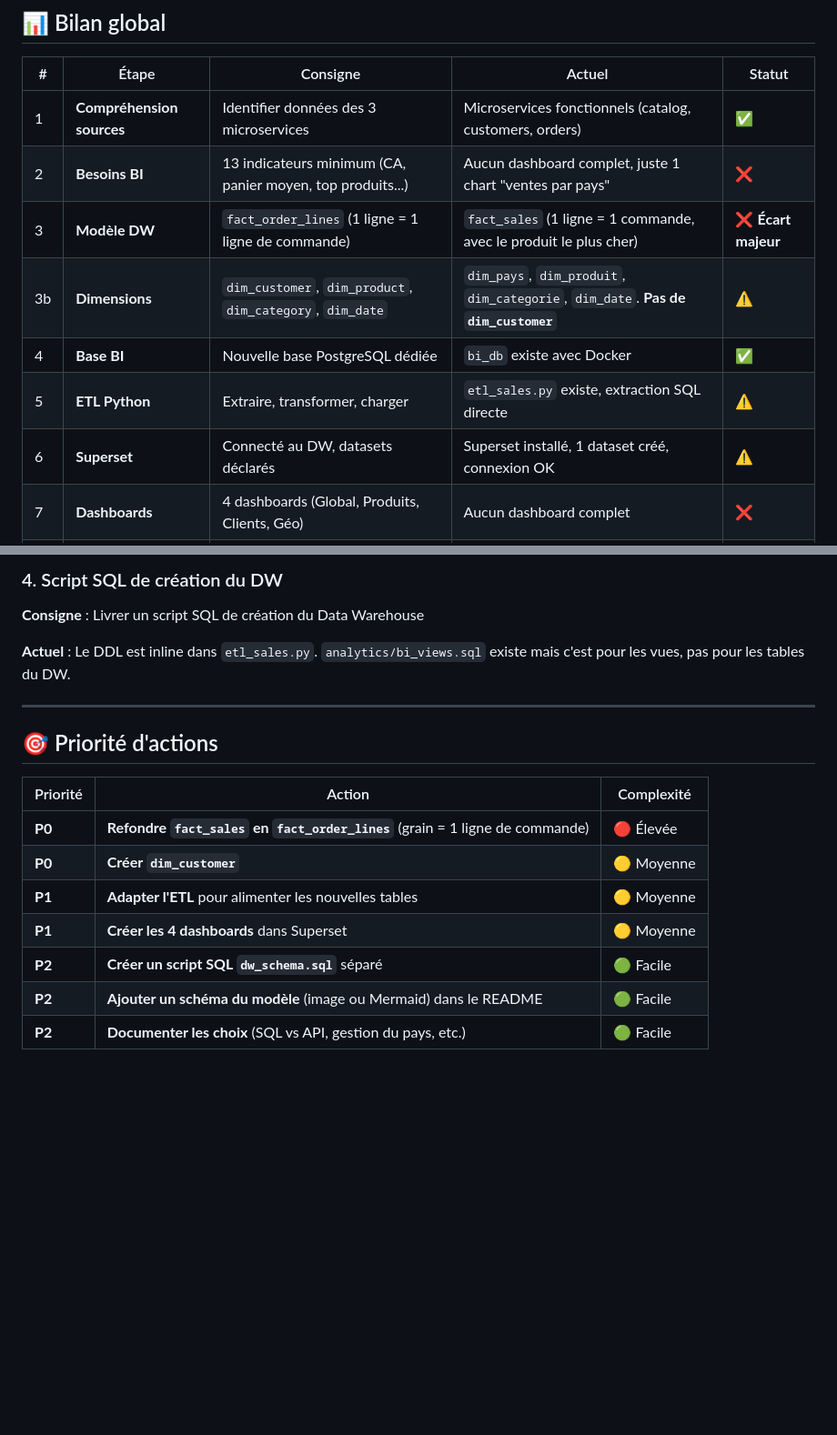
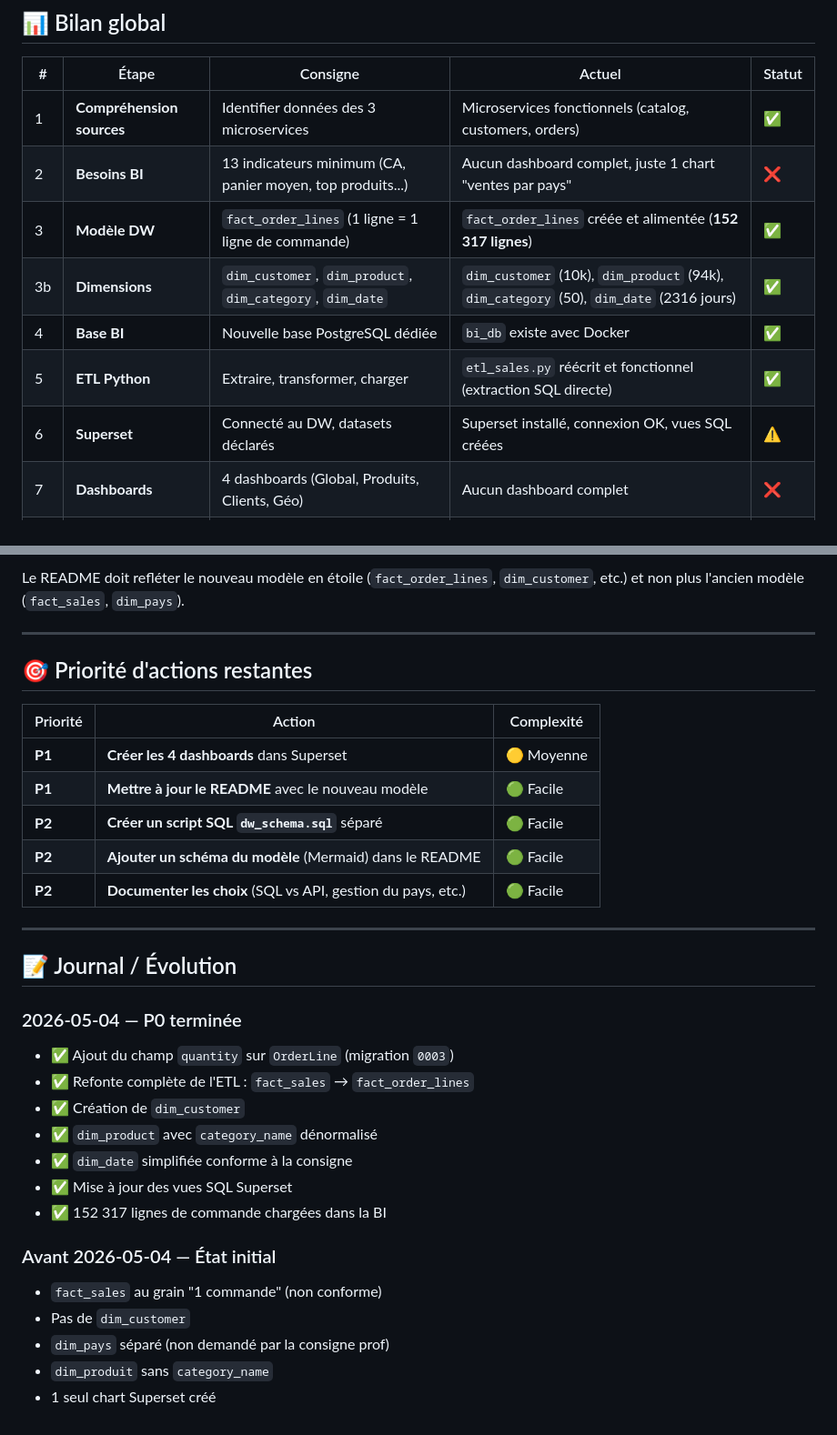
Before and after one commit to theo-stoffelbach/TP8-9, a Markdown page: AUDIT.md, 2 parts joined by grey strips. Shown at 91% size. GitHub-like rendering; blank space fills up the shorter version.

```diff
--- a/AUDIT.md
+++ b/AUDIT.md
@@ -11,11 +11,11 @@
 |---|-------|----------|--------|--------|
 | 1 | **Compréhension sources** | Identifier données des 3 microservices | Microservices fonctionnels (catalog, customers, orders) | ✅ |
 | 2 | **Besoins BI** | 13 indicateurs minimum (CA, panier moyen, top produits...) | Aucun dashboard complet, juste 1 chart "ventes par pays" | ❌ |
-| 3 | **Modèle DW** | `fact_order_lines` (1 ligne = 1 ligne de commande) | `fact_sales` (1 ligne = 1 commande, avec le produit le plus cher) | ❌ **Écart majeur** |
-| 3b | **Dimensions** | `dim_customer`, `dim_product`, `dim_category`, `dim_date` | `dim_pays`, `dim_produit`, `dim_categorie`, `dim_date`. **Pas de `dim_customer`** | ⚠️ |
+| 3 | **Modèle DW** | `fact_order_lines` (1 ligne = 1 ligne de commande) | `fact_order_lines` créée et alimentée (**152 317 lignes**) | ✅ |
+| 3b | **Dimensions** | `dim_customer`, `dim_product`, `dim_category`, `dim_date` | `dim_customer` (10k), `dim_product` (94k), `dim_category` (50), `dim_date` (2316 jours) | ✅ |
 | 4 | **Base BI** | Nouvelle base PostgreSQL dédiée | `bi_db` existe avec Docker | ✅ |
-| 5 | **ETL Python** | Extraire, transformer, charger | `etl_sales.py` existe, extraction SQL directe | ⚠️ |
-| 6 | **Superset** | Connecté au DW, datasets déclarés | Superset installé, 1 dataset créé, connexion OK | ⚠️ |
+| 5 | **ETL Python** | Extraire, transformer, charger | `etl_sales.py` réécrit et fonctionnel (extraction SQL directe) | ✅ |
+| 6 | **Superset** | Connecté au DW, datasets déclarés | Superset installé, connexion OK, vues SQL créées | ⚠️ |
 | 7 | **Dashboards** | 4 dashboards (Global, Produits, Clients, Géo) | Aucun dashboard complet | ❌ |
 | 8 | **Analyse archi** | Questions sur OLTP vs OLAP, choix... | Pas documenté | ❌ |
 | 9 | **Livrables** | ETL, SQL DW, schéma, dashboards, README | ETL ✅, SQL DW ❌, schéma ❌, dashboards ❌, README ✅ | ⚠️ |
@@ -113,20 +76,36 @@ Avec le modèle actuel, **impossible** de calculer la quantité vendue par produ
 
-### 4. Script SQL de création du DW
-
-**Consigne** : Livrer un script SQL de création du Data Warehouse
-
-**Actuel** : Le DDL est inline dans `etl_sales.py`. `analytics/bi_views.sql` existe mais c'est pour les vues, pas pour les tables du DW.
+Le README doit refléter le nouveau modèle en étoile (`fact_order_lines`, `dim_customer`, etc.) et non plus l'ancien modèle (`fact_sales`, `dim_pays`).
 
 ---
 
-## 🎯 Priorité d'actions
+## 🎯 Priorité d'actions restantes
 
 | Priorité | Action | Complexité |
 |----------|--------|------------|
-| **P0** | **Refondre `fact_sales` en `fact_order_lines`** (grain = 1 ligne de commande) | 🔴 Élevée |
-| **P0** | **Créer `dim_customer`** | 🟡 Moyenne |
-| **P1** | **Adapter l'ETL** pour alimenter les nouvelles tables | 🟡 Moyenne |
 | **P1** | **Créer les 4 dashboards** dans Superset | 🟡 Moyenne |
+| **P1** | **Mettre à jour le README** avec le nouveau modèle | 🟢 Facile |
 | **P2** | **Créer un script SQL `dw_schema.sql`** séparé | 🟢 Facile |
-| **P2** | **Ajouter un schéma du modèle** (image ou Mermaid) dans le README | 🟢 Facile |
+| **P2** | **Ajouter un schéma du modèle** (Mermaid) dans le README | 🟢 Facile |
 | **P2** | **Documenter les choix** (SQL vs API, gestion du pays, etc.) | 🟢 Facile |
+
+---
+
+## 📝 Journal / Évolution
+
+### 2026-05-04 — P0 terminée
+
+- ✅ Ajout du champ `quantity` sur `OrderLine` (migration `0003`)
+- ✅ Refonte complète de l'ETL : `fact_sales` → `fact_order_lines`
+- ✅ Création de `dim_customer`
+- ✅ `dim_product` avec `category_name` dénormalisé
+- ✅ `dim_date` simplifiée conforme à la consigne
+- ✅ Mise à jour des vues SQL Superset
+- ✅ 152 317 lignes de commande chargées dans la BI
+
+### Avant 2026-05-04 — État initial
+
+- `fact_sales` au grain "1 commande" (non conforme)
+- Pas de `dim_customer`
+- `dim_pays` séparé (non demandé par la consigne prof)
+- `dim_produit` sans `category_name`
+- 1 seul chart Superset créé
```
Also changed, not shown: other parts of AUDIT.md (+21 -58 lines).
